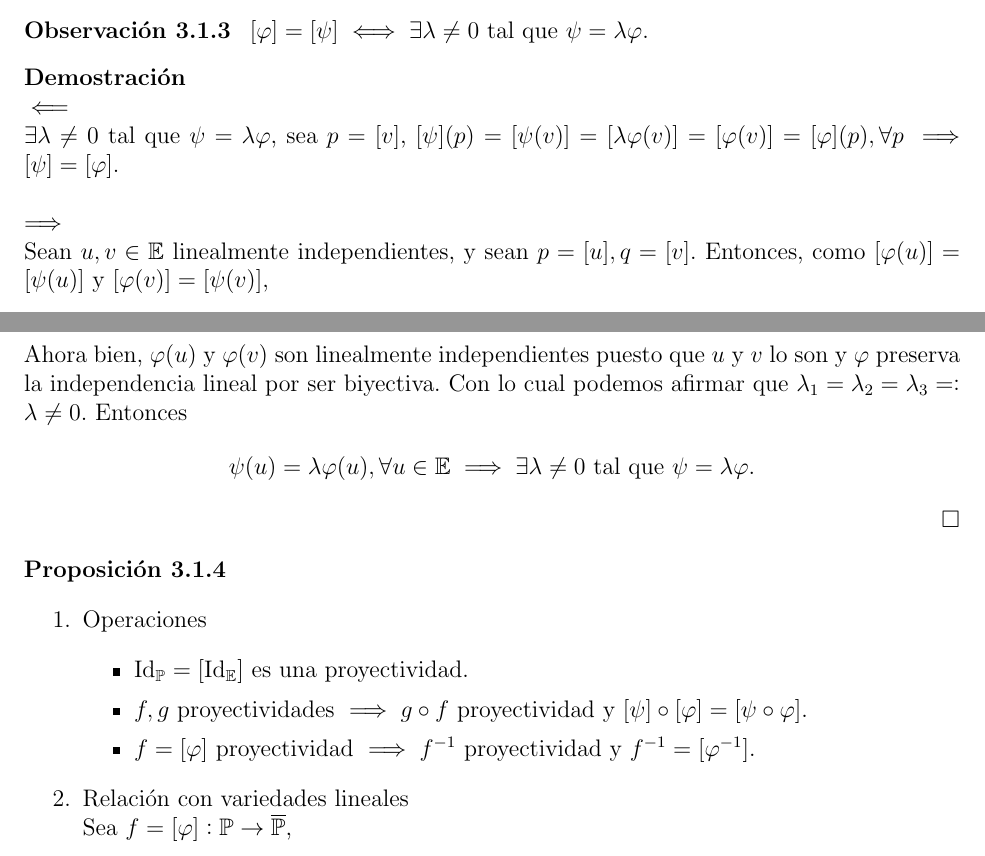
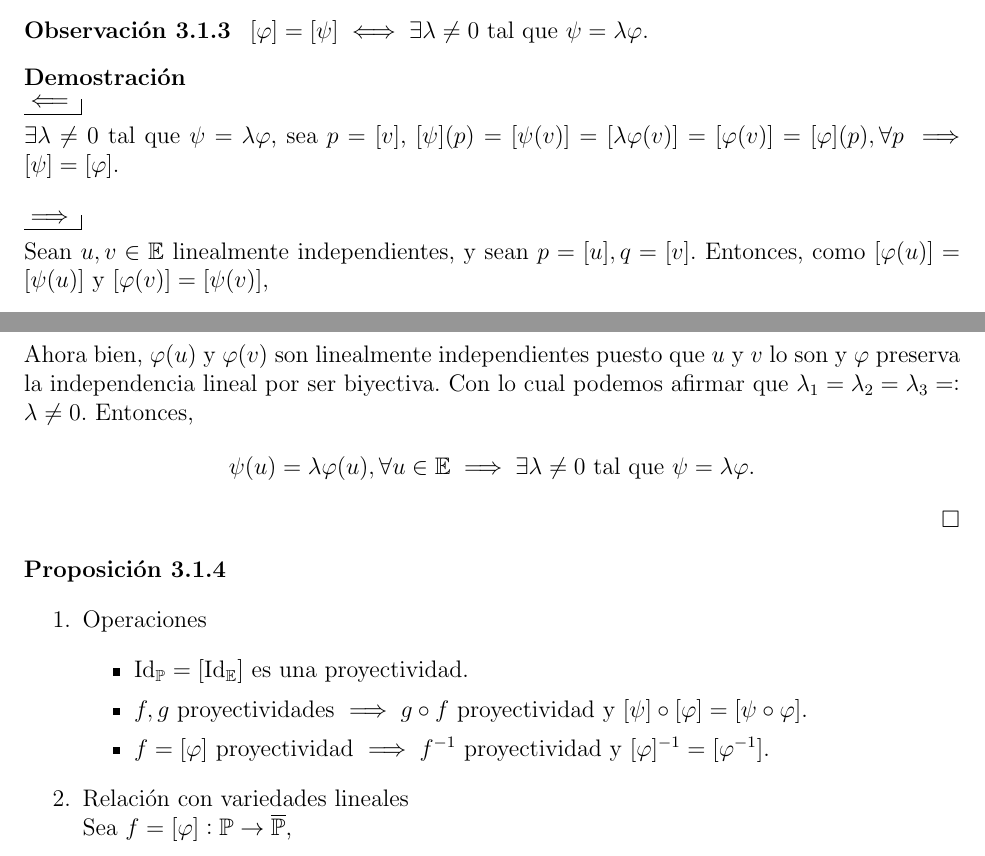
Before and after one commit to ApuntsFME/LatexFME, a LaTeX book (Algebra_Multilineal_i_Geometria_Projectiva/main.tex, which reads Algebra_Multilineal_i_Geometria_Projectiva/tema_tres.tex): two parts of pages 61 and 62 of 100, joined at a grey line, cut so that both start at the same text. Compiled offline with pdfLaTeX; TikZ figures are drawn from their code, not taken from saved files.

Commit message:
Mes coses de multi...

```diff
--- a/Algebra_Multilineal_i_Geometria_Projectiva/tema_tres.tex
+++ b/Algebra_Multilineal_i_Geometria_Projectiva/tema_tres.tex
@@ -21,11 +21,11 @@
     $[\varphi] = [\psi] \iff \exists \lambda \neq 0$ tal que $\psi = \lambda \varphi$.
 \end{obs}
 \begin{proof}
-    $\impliedby$ \\
+    $\bimpliedby$ \\
     $\exists \lambda \neq 0$ tal que $\psi = \lambda\varphi$, sea $p = [v]$,
     $[\psi](p) = [\psi(v)] = [\lambda\varphi(v)] = [\varphi(v)] = [\varphi](p),
     \forall p \implies [\psi] = [\varphi].$ \\ \\
-    $\implies$ \\
+    $\bimplies$ \\
     Sean $u, v \in \E$ linealmente independientes, y sean $p = [u], q = [v]$.
     Entonces, como $[\varphi(u)] = [\psi(u)]$ y $[\varphi(v)] = [\psi(v)]$,
     \begin{gather*}
@@ -55,7 +55,7 @@
         \begin{itemize}
             \item $\Id_\Po = [\Id_\E]$ es una proyectividad.
             \item $f, g$ proyectividades $\implies g \circ f$ proyectividad y $[\psi] \circ [\varphi] = [\psi \circ \varphi]$.
-            \item $f = [\varphi]$ proyectividad $\implies f^{-1}$ proyectividad y $f^{-1} = [\varphi^{-1}]$.
+            \item $f = [\varphi]$ proyectividad $\implies f^{-1}$ proyectividad y $[\varphi]^{-1} = [\varphi^{-1}]$.
         \end{itemize}
         \item Relación con variedades lineales \\
         Sea $f = [\varphi] : \Po \to \overline{\Po}$,
```
Also changed, not shown: Algebra_Multilineal_i_Geometria_Projectiva/tema_tres.tex (2 more changed lines).
